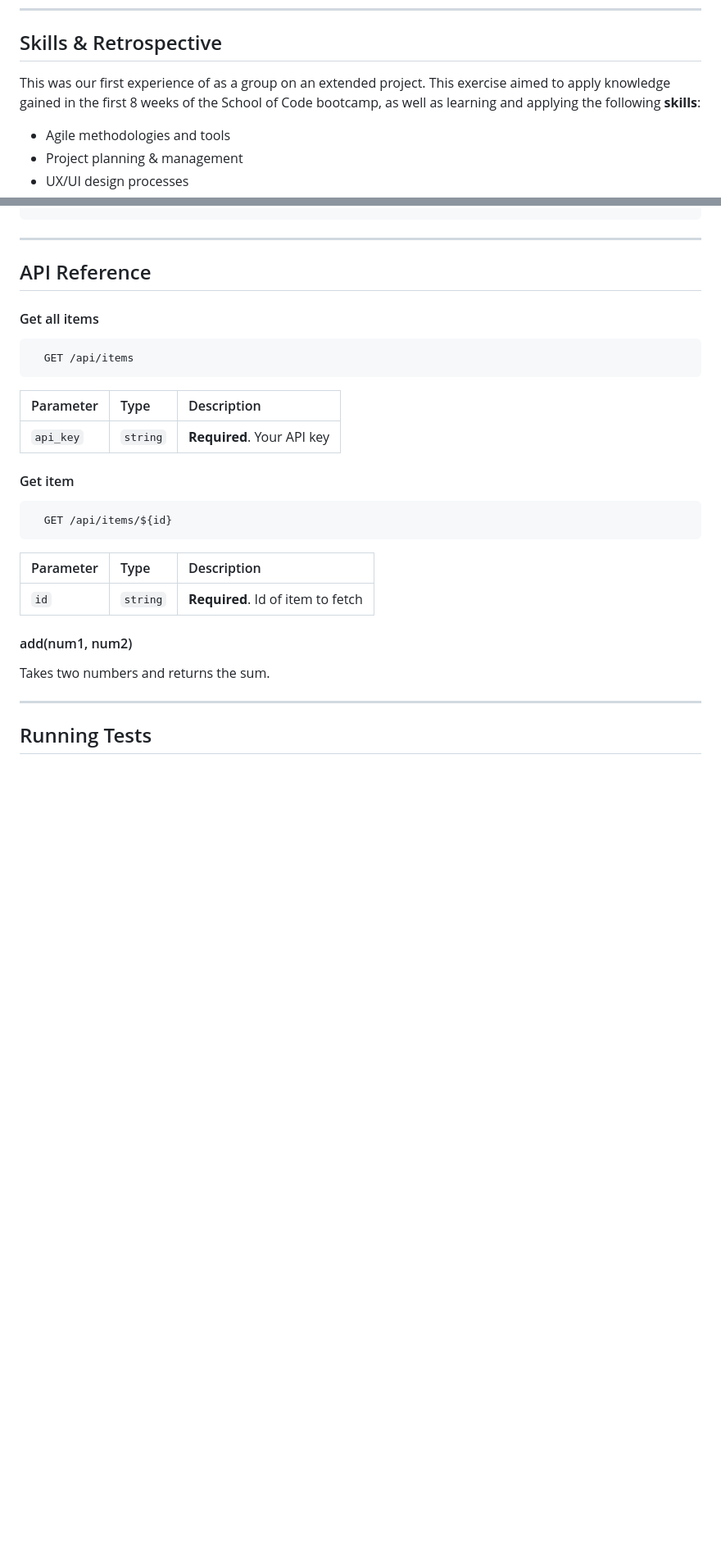
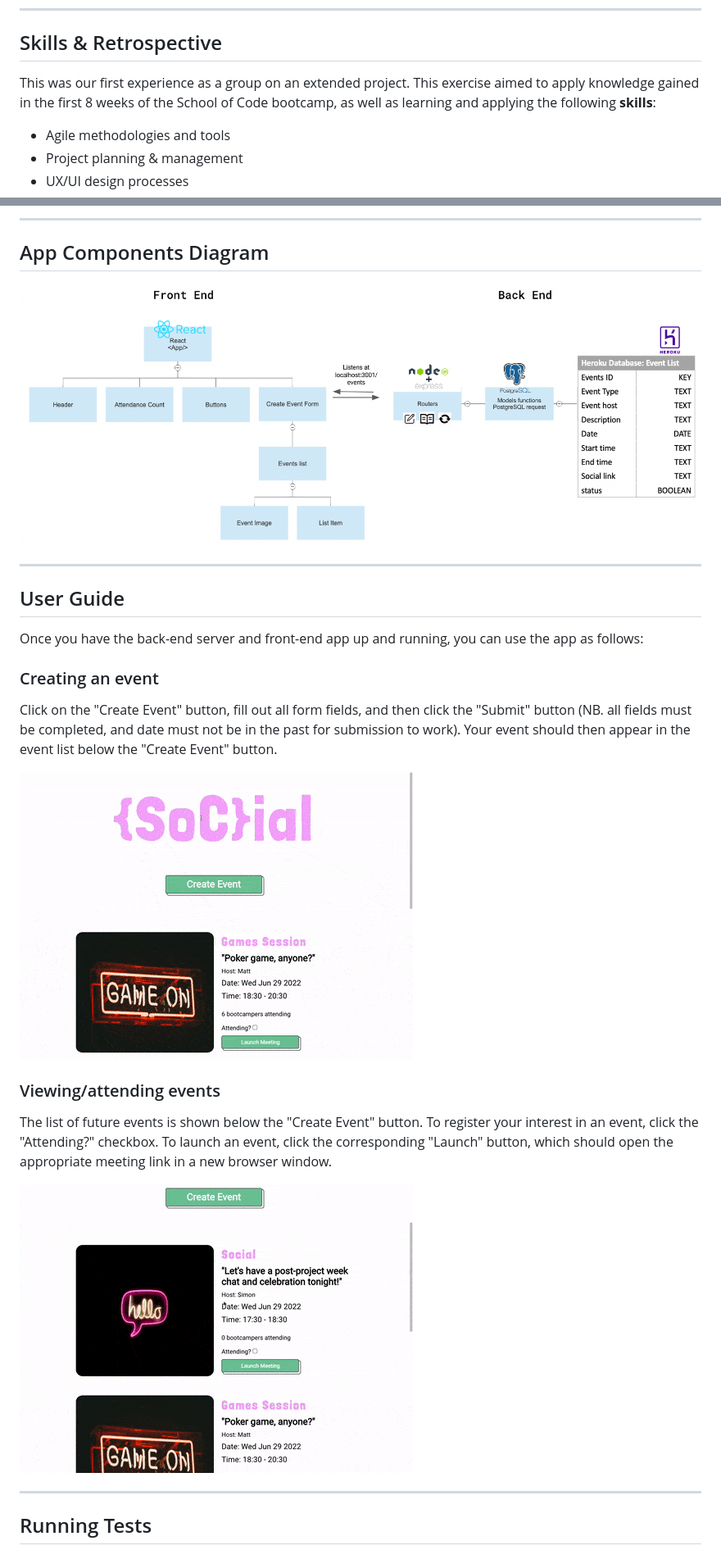
Before and after one commit to simonpartridge86/SoCial-App-Frontend, a Markdown page: README.md, 2 parts joined by grey strips. Shown: that part at 82% size. GitHub-like rendering; pictures changed too: images/app-structure.png (added), images/attend-event.gif (added), images/create-event.gif (added); blank space fills up the shorter version.

````diff
--- a/README.md
+++ b/README.md
@@ -23,7 +26,7 @@ As the result, "{SoC}ial" is a single-page React web app that allows bootcampers
 
 ## Skills & Retrospective
 
-This was our first experience of as a group on an extended project. This exercise aimed to apply knowledge gained in the first 8 weeks of the School of Code bootcamp, as well as learning and applying the following **skills**:
+This was our first experience as a group on an extended project. This exercise aimed to apply knowledge gained in the first 8 weeks of the School of Code bootcamp, as well as learning and applying the following **skills**:
 
 * Agile methodologies and tools
 * Project planning & management
@@ -92,32 +103,25 @@ ANOTHER_API_KEY
 ```
+---
+
+## App Components Diagram
+
+![App Components Diagram](./images/app-structure.png)
 
 ---
+## User Guide
 
-## API Reference
+Once you have the back-end server and front-end app up and running, you can use the app as follows:
 
-#### Get all items
+### Creating an event
+Click on the "Create Event" button, fill out all form fields, and then click the "Submit" button (NB. all fields must be completed, and date must not be in the past for submission to work).
+Your event should then appear in the event list below the "Create Event" button.
 
-```http
-  GET /api/items
-```
+![How to Create Event](./images/create-event.gif)
 
-| Parameter | Type     | Description                |
-| :-------- | :------- | :------------------------- |
-| `api_key` | `string` | **Required**. Your API key |
+### Viewing/attending events
+The list of future events is shown below the "Create Event" button. To register your interest in an event, click the "Attending?" checkbox. To launch an event, click the corresponding "Launch" button, which should open the appropriate meeting link in a new browser window.
 
-#### Get item
-
-```http
-  GET /api/items/${id}
-```
-
-| Parameter | Type     | Description                       |
-| :-------- | :------- | :-------------------------------- |
-| `id`      | `string` | **Required**. Id of item to fetch |
-
-#### add(num1, num2)
-
-Takes two numbers and returns the sum.
+![How to Attend Event](./images/attend-event.gif)
 
 ---
 
````
Also changed, not shown: other parts of README.md (+51 -24 lines).
